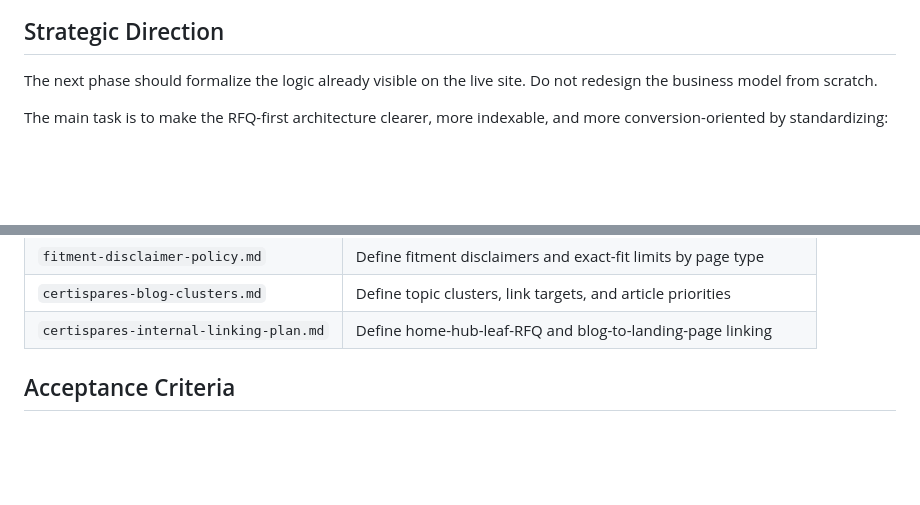
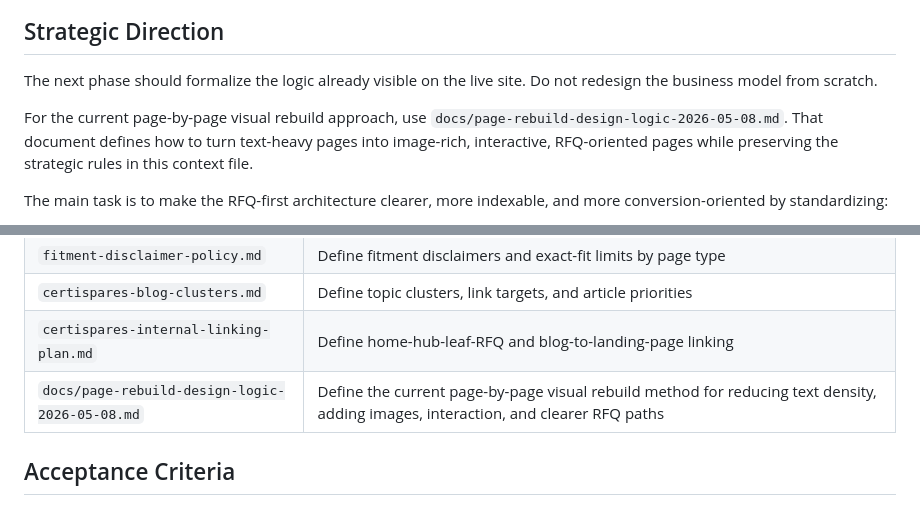
Before and after one commit to Murphycaoph/certispares-site, a Markdown page: AGENTS.md, 2 parts joined by grey strips. Drawn GitHub-style; blank space fills up the shorter version.

Commit message:
docs: add AGENTS context and rebuild logic

```diff
--- a/CERTISPARES_CONTEXT.md
+++ b/AGENTS.md
@@ -29,6 +29,8 @@ The site should sell the sourcing workflow, not pretend to own an exhaustive par
 ## Strategic Direction
 
 The next phase should formalize the logic already visible on the live site. Do not redesign the business model from scratch.
+
+For the current page-by-page visual rebuild approach, use `docs/page-rebuild-design-logic-2026-05-08.md`. That document defines how to turn text-heavy pages into image-rich, interactive, RFQ-oriented pages while preserving the strategic rules in this context file.
 
 The main task is to make the RFQ-first architecture clearer, more indexable, and more conversion-oriented by standardizing:
 
@@ -212,6 +214,7 @@ The deep research should be converted into execution documents under an appropri
 | `fitment-disclaimer-policy.md` | Define fitment disclaimers and exact-fit limits by page type |
 | `certispares-blog-clusters.md` | Define topic clusters, link targets, and article priorities |
 | `certispares-internal-linking-plan.md` | Define home-hub-leaf-RFQ and blog-to-landing-page linking |
+| `docs/page-rebuild-design-logic-2026-05-08.md` | Define the current page-by-page visual rebuild method for reducing text density, adding images, interaction, and clearer RFQ paths |
 
 ## Acceptance Criteria
 
```
Also changed, not shown: docs/page-rebuild-design-logic-2026-05-08.md (added, +259 -0 lines).
